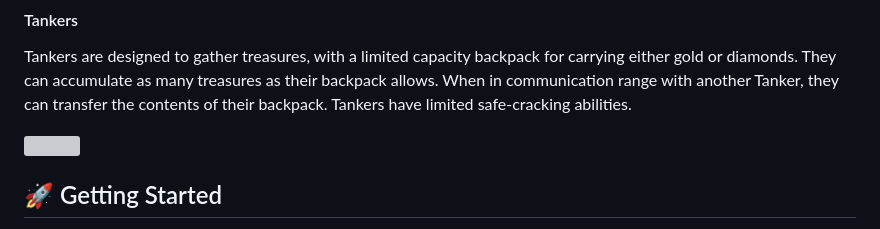
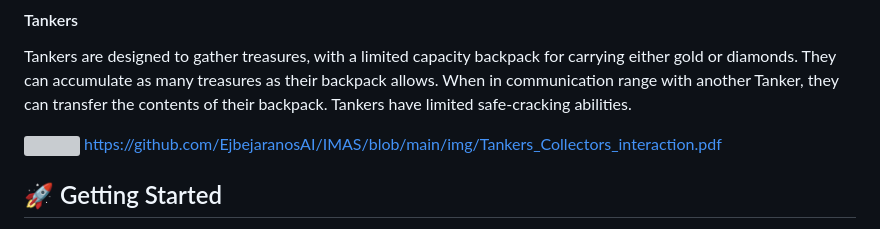
Before and after one commit to EjbejaranosAI/IMAS, a Markdown page: README.md, the part around the change. GitHub-like rendering; grey boxes are pictures that could not be loaded.

```diff
--- a/README.md
+++ b/README.md
@@ -19,7 +19,7 @@ Collectors are focused on transporting the treasures that have been collected. T
 Tankers are designed to gather treasures, with a limited capacity backpack for carrying either gold or diamonds. They can accumulate as many treasures as their backpack allows. When in communication range with another Tanker, they can transfer the contents of their backpack. Tankers have limited safe-cracking abilities.
 
 ![](img/Explorers_Collectors_Interaction.pdf)
-
+https://github.com/EjbejaranosAI/IMAS/blob/main/img/Tankers_Collectors_interaction.pdf
 
 
 ## 🚀 Getting Started
```
